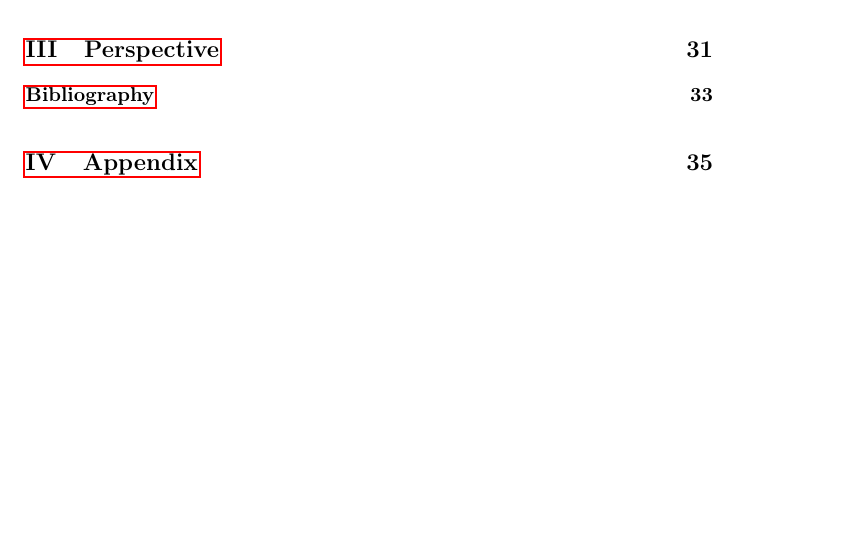
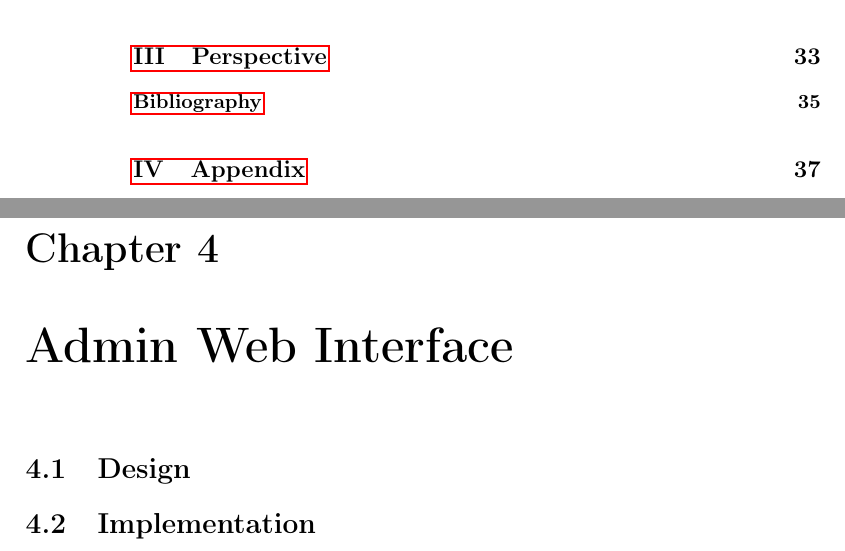
Before and after one commit to Zucka/MOM, a LaTeX thesis (report/draft.tex, which reads report/text/websiteImplementationAndDesign.tex): part of page 9 of 36 before the commit and two parts of pages 10 and 31 of 38 after it, the two joined at a grey line, cut so that both start at the same text, the shorter picture padded with empty space. Compiled offline with pdfLaTeX.

Commit message:
Suggestion for System overview and added files to report

```diff
--- /dev/null
+++ b/report/text/websiteImplementationAndDesign.tex
@@ -0,0 +1,6 @@
+\chapter{Admin Web Interface}
+
+
+\section{Design}
+
+\section{Implementation}
```
Also changed, not shown: report/draft.tex (+1 -0 lines), gfx/ForslagTilSystemOversigt.jpg (added).
